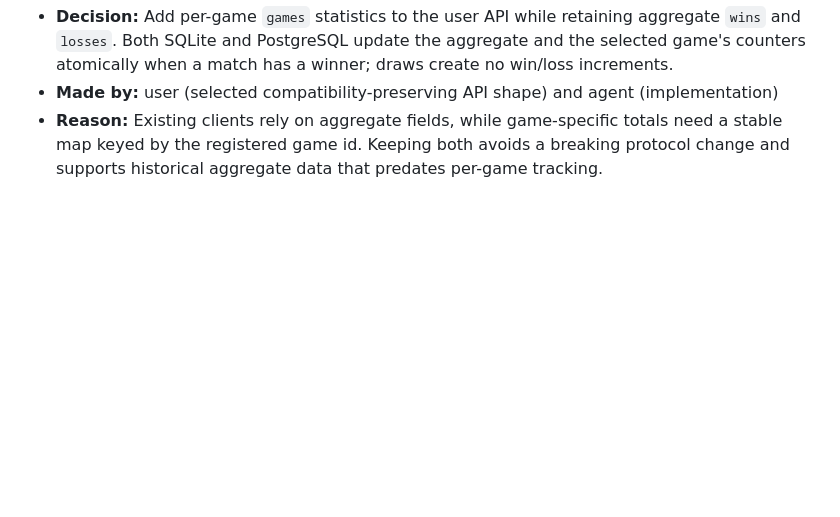
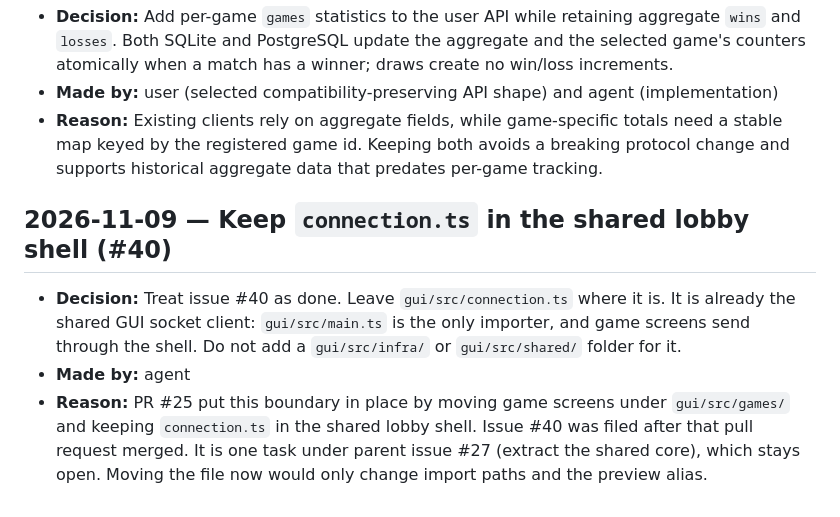
Before and after one commit to Duskoding/WarBrowser, a Markdown page: decision.md, the part around the change. GitHub-like rendering; blank space fills up the shorter version.

Commit message:
Record that connection.ts already belongs in the shared lobby shell.
Issue #40 is already satisfied by the shell from PR #25, so the file stays at gui/src/connection.ts.

Co-authored-by: Cursor <cursoragent@cursor.com>

```diff
--- a/decision.md
+++ b/decision.md
@@ -147,3 +147,9 @@
 - **Decision:** Add per-game `games` statistics to the user API while retaining aggregate `wins` and `losses`. Both SQLite and PostgreSQL update the aggregate and the selected game's counters atomically when a match has a winner; draws create no win/loss increments.
 - **Made by:** user (selected compatibility-preserving API shape) and agent (implementation)
 - **Reason:** Existing clients rely on aggregate fields, while game-specific totals need a stable map keyed by the registered game id. Keeping both avoids a breaking protocol change and supports historical aggregate data that predates per-game tracking.
+
+## 2026-11-09 — Keep `connection.ts` in the shared lobby shell (#40)
+
+- **Decision:** Treat issue #40 as done. Leave `gui/src/connection.ts` where it is. It is already the shared GUI socket client: `gui/src/main.ts` is the only importer, and game screens send through the shell. Do not add a `gui/src/infra/` or `gui/src/shared/` folder for it.
+- **Made by:** agent
+- **Reason:** PR #25 put this boundary in place by moving game screens under `gui/src/games/` and keeping `connection.ts` in the shared lobby shell. Issue #40 was filed after that pull request merged. It is one task under parent issue #27 (extract the shared core), which stays open. Moving the file now would only change import paths and the preview alias.
```
